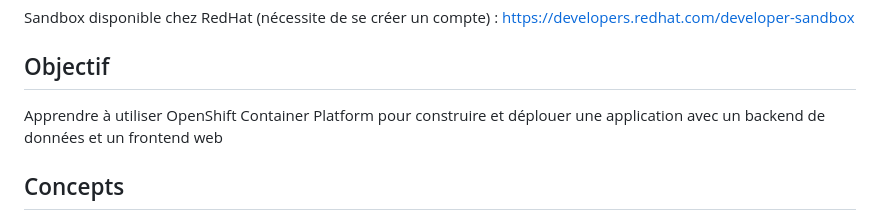
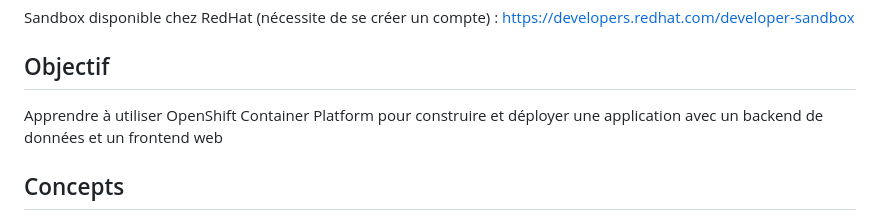
Before and after one commit to vanessakovalsky/openshift-training, a Markdown page: exercice-1-openshift-premiers-pas.md, the part around the change. GitHub-like rendering.

```diff
--- a/exercice-1-openshift-premiers-pas.md
+++ b/exercice-1-openshift-premiers-pas.md
@@ -3,7 +3,7 @@
 Sandbox disponible chez RedHat (nécessite de se créer un compte) : [https://developers.redhat.com/developer-sandbox](https://developers.redhat.com/developer-sandbox)
 
 ## Objectif
-Apprendre à utiliser OpenShift Container Platform pour construire et déplouer une application avec un backend de données et un frontend web
+Apprendre à utiliser OpenShift Container Platform pour construire et déployer une application avec un backend de données et un frontend web
 
 ## Concepts
 * OpenShift Web Console et Perspectives
```
